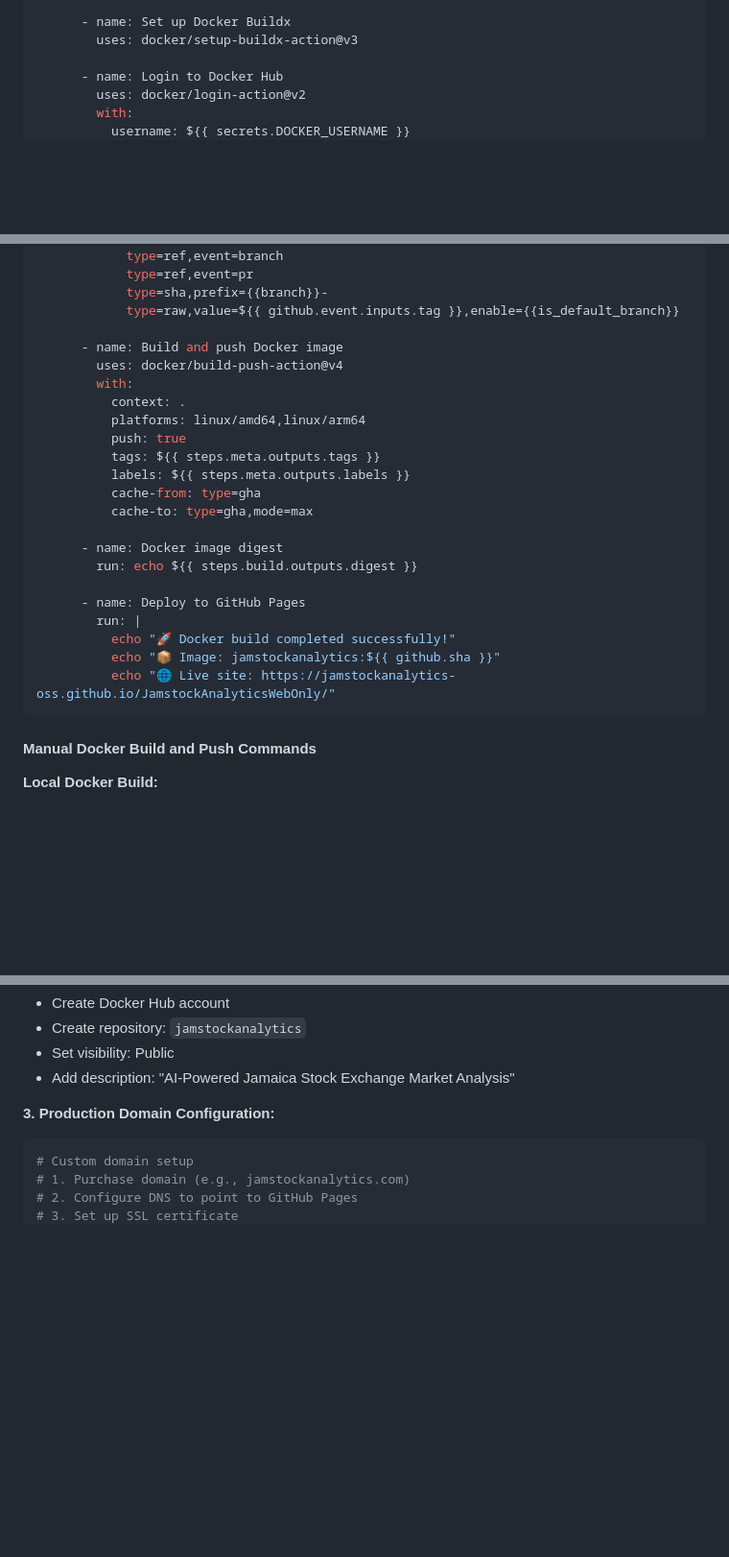
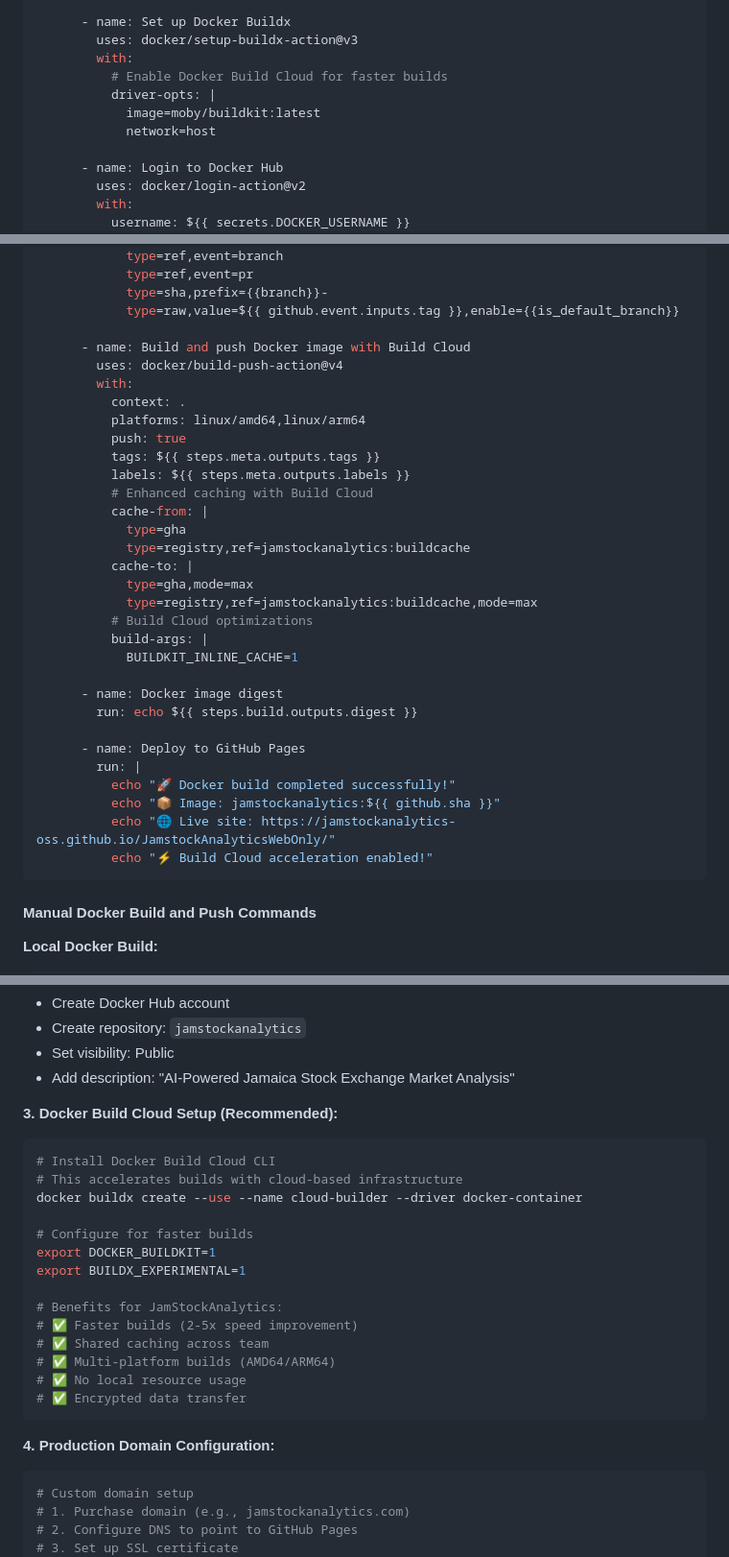
Before and after one commit to jamstockanalytics-oss/JamstockAnalytics, a Markdown page: CONTEXT.md, 3 parts joined by grey strips. Shown at 96% size. Drawn GitHub-style; blank space fills up the shorter version.

````diff
--- a/CONTEXT.md
+++ b/CONTEXT.md
@@ -3707,6 +3707,11 @@ jobs:
 
       - name: Set up Docker Buildx
         uses: docker/setup-buildx-action@v3
+        with:
+          # Enable Docker Build Cloud for faster builds
+          driver-opts: |
+            image=moby/buildkit:latest
+            network=host
 
       - name: Login to Docker Hub
         uses: docker/login-action@v2
@@ -3725,7 +3730,7 @@ jobs:
             type=sha,prefix={{branch}}-
             type=raw,value=${{ github.event.inputs.tag }},enable={{is_default_branch}}
 
-      - name: Build and push Docker image
+      - name: Build and push Docker image with Build Cloud
         uses: docker/build-push-action@v4
         with:
           context: .
@@ -3733,8 +3738,16 @@ jobs:
           push: true
           tags: ${{ steps.meta.outputs.tags }}
           labels: ${{ steps.meta.outputs.labels }}
-          cache-from: type=gha
-          cache-to: type=gha,mode=max
+          # Enhanced caching with Build Cloud
+          cache-from: |
+            type=gha
+            type=registry,ref=jamstockanalytics:buildcache
+          cache-to: |
+            type=gha,mode=max
+            type=registry,ref=jamstockanalytics:buildcache,mode=max
+          # Build Cloud optimizations
+          build-args: |
+            BUILDKIT_INLINE_CACHE=1
 
       - name: Docker image digest
         run: echo ${{ steps.build.outputs.digest }}
@@ -3744,6 +3757,7 @@ jobs:
           echo "🚀 Docker build completed successfully!"
           echo "📦 Image: jamstockanalytics:${{ github.sha }}"
           echo "🌐 Live site: https://jamstockanalytics-oss.github.io/JamstockAnalyticsWebOnly/"
+          echo "⚡ Build Cloud acceleration enabled!"
 ```
 
 #### Manual Docker Build and Push Commands
@@ -4168,7 +4251,25 @@ NODE_ENV=production
 - Set visibility: Public
 - Add description: "AI-Powered Jamaica Stock Exchange Market Analysis"
 
-**3. Production Domain Configuration:**
+**3. Docker Build Cloud Setup (Recommended):**
+```bash
+# Install Docker Build Cloud CLI
+# This accelerates builds with cloud-based infrastructure
+docker buildx create --use --name cloud-builder --driver docker-container
+
+# Configure for faster builds
+export DOCKER_BUILDKIT=1
+export BUILDX_EXPERIMENTAL=1
+
+# Benefits for JamStockAnalytics:
+# ✅ Faster builds (2-5x speed improvement)
+# ✅ Shared caching across team
+# ✅ Multi-platform builds (AMD64/ARM64)
+# ✅ No local resource usage
+# ✅ Encrypted data transfer
+```
+
+**4. Production Domain Configuration:**
 ```bash
 # Custom domain setup
 # 1. Purchase domain (e.g., jamstockanalytics.com)
````
Also changed, not shown: other parts of CONTEXT.md (+70 -1 lines).
